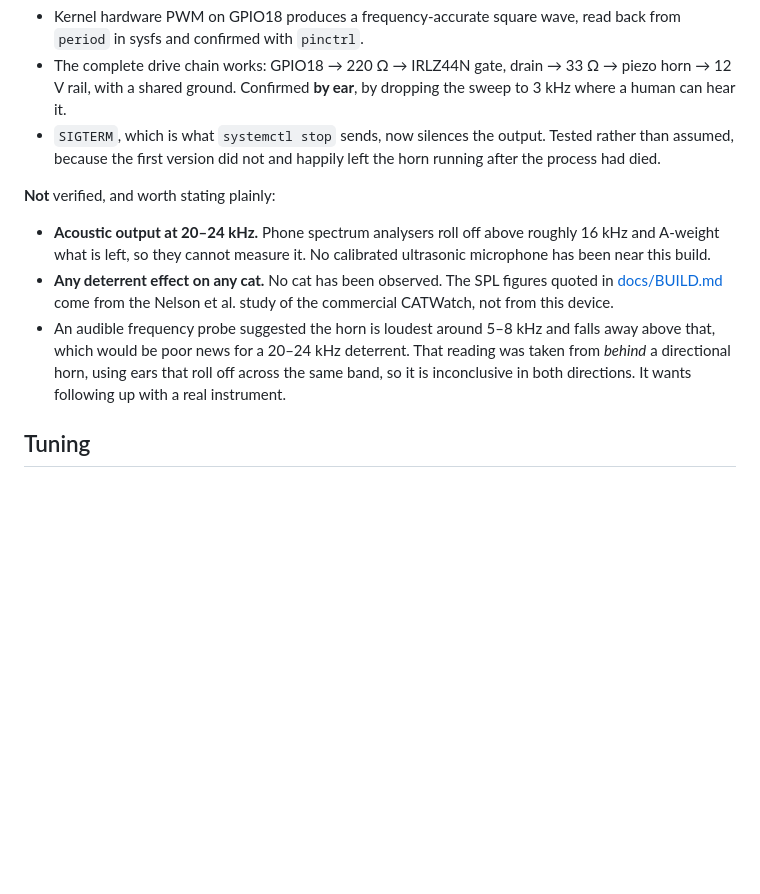
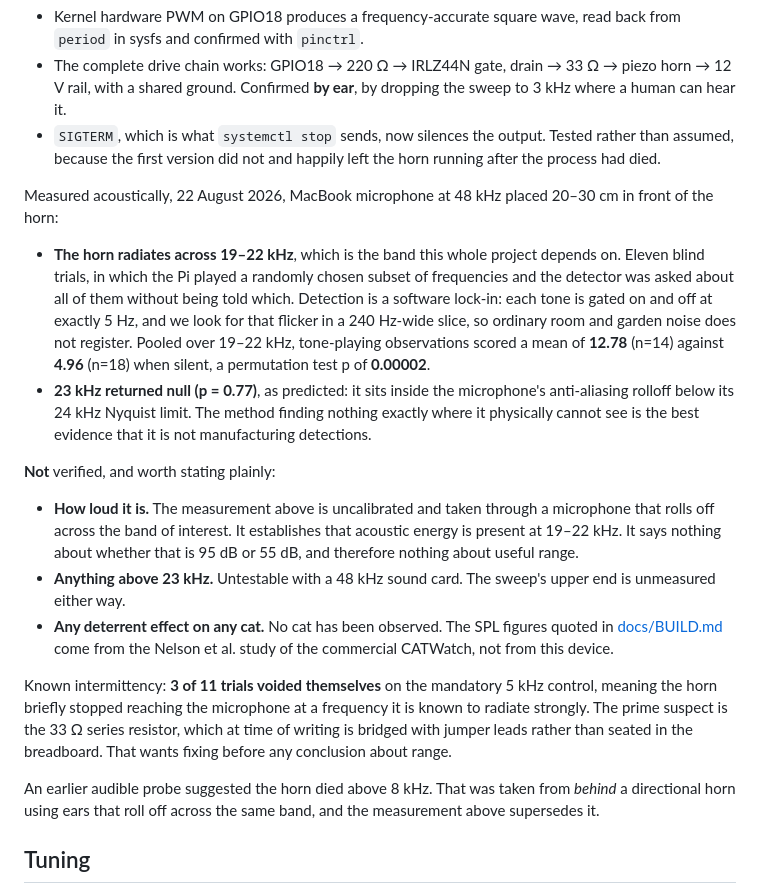
Before and after one commit to cargopete/tomcat, a Markdown page: README.md, the part around the change. Drawn GitHub-style; blank space fills up the shorter version.

Commit message:
Record measured 19-22 kHz acoustic output from blind trials

```diff
--- a/README.md
+++ b/README.md
@@ -111,19 +111,43 @@ Lite 64-bit (trixie, image 2026-06-18):
   Tested rather than assumed, because the first version did not and happily
   left the horn running after the process had died.
 
+Measured acoustically, 22 August 2026, MacBook microphone at 48 kHz placed
+20–30 cm in front of the horn:
+
+- **The horn radiates across 19–22 kHz**, which is the band this whole project
+  depends on. Eleven blind trials, in which the Pi played a randomly chosen
+  subset of frequencies and the detector was asked about all of them without
+  being told which. Detection is a software lock-in: each tone is gated on and
+  off at exactly 5 Hz, and we look for that flicker in a 240 Hz-wide slice, so
+  ordinary room and garden noise does not register. Pooled over 19–22 kHz,
+  tone-playing observations scored a mean of **12.78** (n=14) against **4.96**
+  (n=18) when silent, a permutation test p of **0.00002**.
+- **23 kHz returned null (p = 0.77)**, as predicted: it sits inside the
+  microphone's anti-aliasing rolloff below its 24 kHz Nyquist limit. The method
+  finding nothing exactly where it physically cannot see is the best evidence
+  that it is not manufacturing detections.
+
 **Not** verified, and worth stating plainly:
 
-- **Acoustic output at 20–24 kHz.** Phone spectrum analysers roll off above
-  roughly 16 kHz and A-weight what is left, so they cannot measure it. No
-  calibrated ultrasonic microphone has been near this build.
+- **How loud it is.** The measurement above is uncalibrated and taken through a
+  microphone that rolls off across the band of interest. It establishes that
+  acoustic energy is present at 19–22 kHz. It says nothing about whether that
+  is 95 dB or 55 dB, and therefore nothing about useful range.
+- **Anything above 23 kHz.** Untestable with a 48 kHz sound card. The sweep's
+  upper end is unmeasured either way.
 - **Any deterrent effect on any cat.** No cat has been observed. The SPL
   figures quoted in [docs/BUILD.md](docs/BUILD.md) come from the Nelson et al.
   study of the commercial CATWatch, not from this device.
-- An audible frequency probe suggested the horn is loudest around 5–8 kHz and
-  falls away above that, which would be poor news for a 20–24 kHz deterrent.
-  That reading was taken from *behind* a directional horn, using ears that roll
-  off across the same band, so it is inconclusive in both directions. It wants
-  following up with a real instrument.
+
+Known intermittency: **3 of 11 trials voided themselves** on the mandatory
+5 kHz control, meaning the horn briefly stopped reaching the microphone at a
+frequency it is known to radiate strongly. The prime suspect is the 33 Ω series
+resistor, which at time of writing is bridged with jumper leads rather than
+seated in the breadboard. That wants fixing before any conclusion about range.
+
+An earlier audible probe suggested the horn died above 8 kHz. That was taken
+from *behind* a directional horn using ears that roll off across the same band,
+and the measurement above supersedes it.
 
 ## Tuning
 
```
